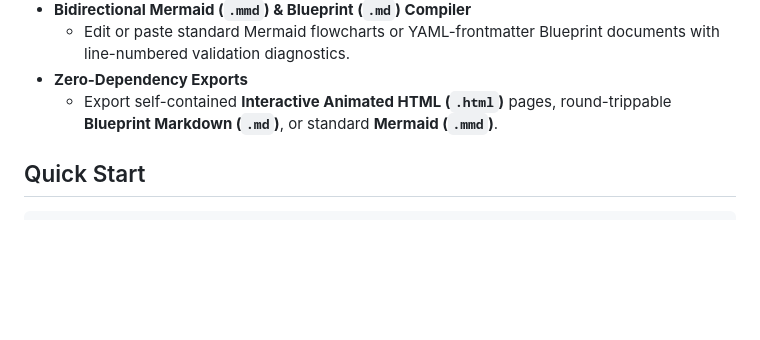
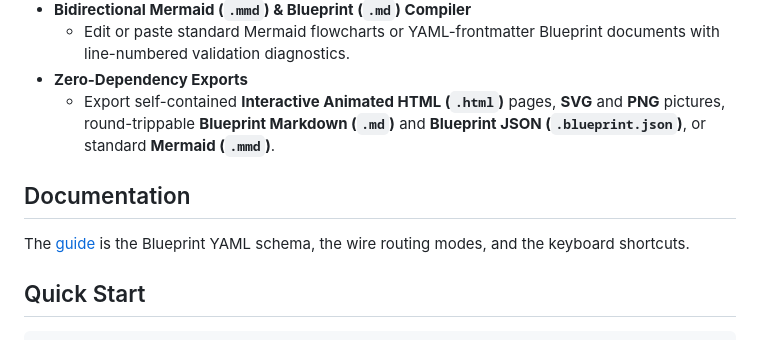
Before and after one commit to JosephSe/ConduitCraft, a Markdown page: README.md, the part around the change. Drawn GitHub-style; blank space fills up the shorter version.

```diff
--- a/README.md
+++ b/README.md
@@ -17,7 +17,11 @@
 - **Bidirectional Mermaid (`.mmd`) & Blueprint (`.md`) Compiler**
   - Edit or paste standard Mermaid flowcharts or YAML-frontmatter Blueprint documents with line-numbered validation diagnostics.
 - **Zero-Dependency Exports**
-  - Export self-contained **Interactive Animated HTML (`.html`)** pages, round-trippable **Blueprint Markdown (`.md`)**, or standard **Mermaid (`.mmd`)**.
+  - Export self-contained **Interactive Animated HTML (`.html`)** pages, **SVG** and **PNG** pictures, round-trippable **Blueprint Markdown (`.md`)** and **Blueprint JSON (`.blueprint.json`)**, or standard **Mermaid (`.mmd`)**.
+
+## Documentation
+
+The [guide](./docs/guide.md) is the Blueprint YAML schema, the wire routing modes, and the keyboard shortcuts.
 
 ## Quick Start
 
```
Also changed, not shown: ROADMAP.md (+1 -1 lines), docs/guide.md (added, +192 -0 lines), docs/images/data-view.png (added), docs/images/design-canvas.png (added), 1 other file.
